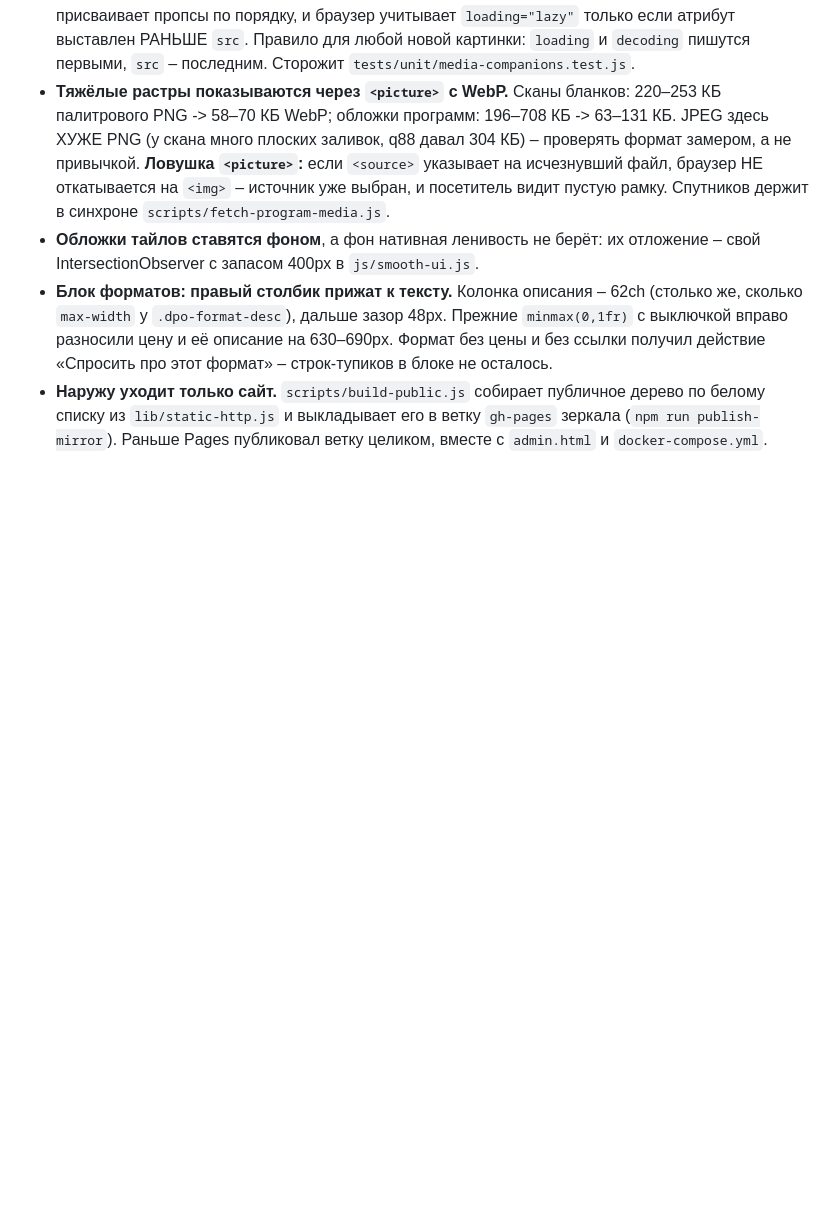
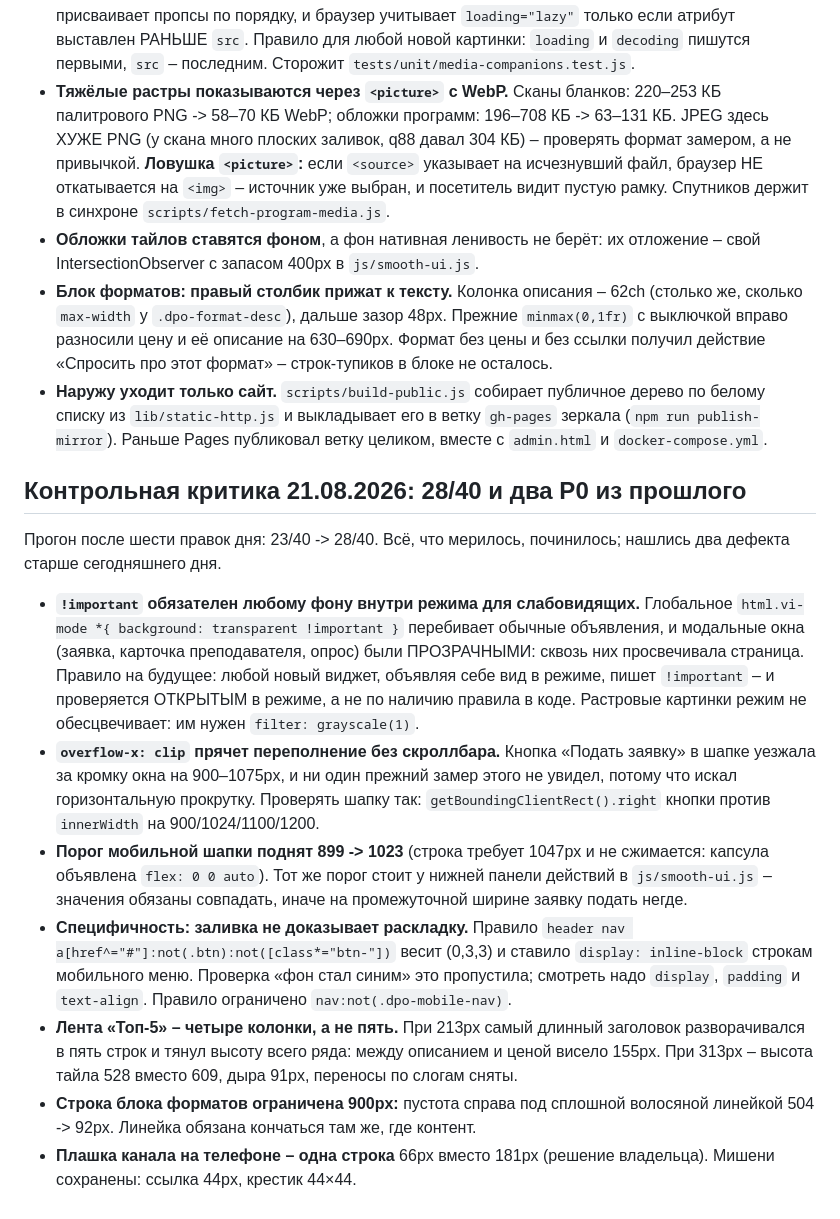
Before and after one commit to SergeyBuzanov/dpo-pravo-hse, a Markdown page: DESIGN.md, the part around the change. GitHub-like rendering; blank space fills up the shorter version.

Commit message:
docs(design): DESIGN.md догнал контрольную критику
Шесть правил, каждое выведено из дефекта, который молчал: !important
для фонов в режиме для слабовидящих, overflow-x: clip прячет
переполнение без скроллбара, порог шапки 1023 и его связь с нижней
панелью, специфичность против раскладки, четыре колонки в «Топ-5»,
граница строки форматов.

Co-Authored-By: Claude Opus 5 (1M context) <noreply@anthropic.com>
Claude-Session: https://claude.ai/code/session_01UEqZgWgF3BZ8TFPzsiKsv3

```diff
--- a/DESIGN.md
+++ b/DESIGN.md
@@ -842,3 +842,40 @@ components:
   публичное дерево по белому списку из `lib/static-http.js` и выкладывает
   его в ветку `gh-pages` зеркала (`npm run publish-mirror`). Раньше Pages
   публиковал ветку целиком, вместе с `admin.html` и `docker-compose.yml`.
+
+## Контрольная критика 21.08.2026: 28/40 и два P0 из прошлого
+
+Прогон после шести правок дня: 23/40 -> 28/40. Всё, что мерилось,
+починилось; нашлись два дефекта старше сегодняшнего дня.
+
+- **`!important` обязателен любому фону внутри режима для слабовидящих.**
+  Глобальное `html.vi-mode *{ background: transparent !important }`
+  перебивает обычные объявления, и модальные окна (заявка, карточка
+  преподавателя, опрос) были ПРОЗРАЧНЫМИ: сквозь них просвечивала
+  страница. Правило на будущее: любой новый виджет, объявляя себе вид в
+  режиме, пишет `!important` – и проверяется ОТКРЫТЫМ в режиме, а не по
+  наличию правила в коде. Растровые картинки режим не обесцвечивает: им
+  нужен `filter: grayscale(1)`.
+- **`overflow-x: clip` прячет переполнение без скроллбара.** Кнопка
+  «Подать заявку» в шапке уезжала за кромку окна на 900–1075px, и ни один
+  прежний замер этого не увидел, потому что искал горизонтальную
+  прокрутку. Проверять шапку так: `getBoundingClientRect().right` кнопки
+  против `innerWidth` на 900/1024/1100/1200.
+- **Порог мобильной шапки поднят 899 -> 1023** (строка требует 1047px и
+  не сжимается: капсула объявлена `flex: 0 0 auto`). Тот же порог стоит у
+  нижней панели действий в `js/smooth-ui.js` – значения обязаны совпадать,
+  иначе на промежуточной ширине заявку подать негде.
+- **Специфичность: заливка не доказывает раскладку.** Правило
+  `header nav a[href^="#"]:not(.btn):not([class*="btn-"])` весит (0,3,3) и
+  ставило `display: inline-block` строкам мобильного меню. Проверка «фон
+  стал синим» это пропустила; смотреть надо `display`, `padding` и
+  `text-align`. Правило ограничено `nav:not(.dpo-mobile-nav)`.
+- **Лента «Топ-5» – четыре колонки, а не пять.** При 213px самый длинный
+  заголовок разворачивался в пять строк и тянул высоту всего ряда: между
+  описанием и ценой висело 155px. При 313px – высота тайла 528 вместо 609,
+  дыра 91px, переносы по слогам сняты.
+- **Строка блока форматов ограничена 900px:** пустота справа под сплошной
+  волосяной линейкой 504 -> 92px. Линейка обязана кончаться там же, где
+  контент.
+- **Плашка канала на телефоне – одна строка** 66px вместо 181px
+  (решение владельца). Мишени сохранены: ссылка 44px, крестик 44×44.
```
